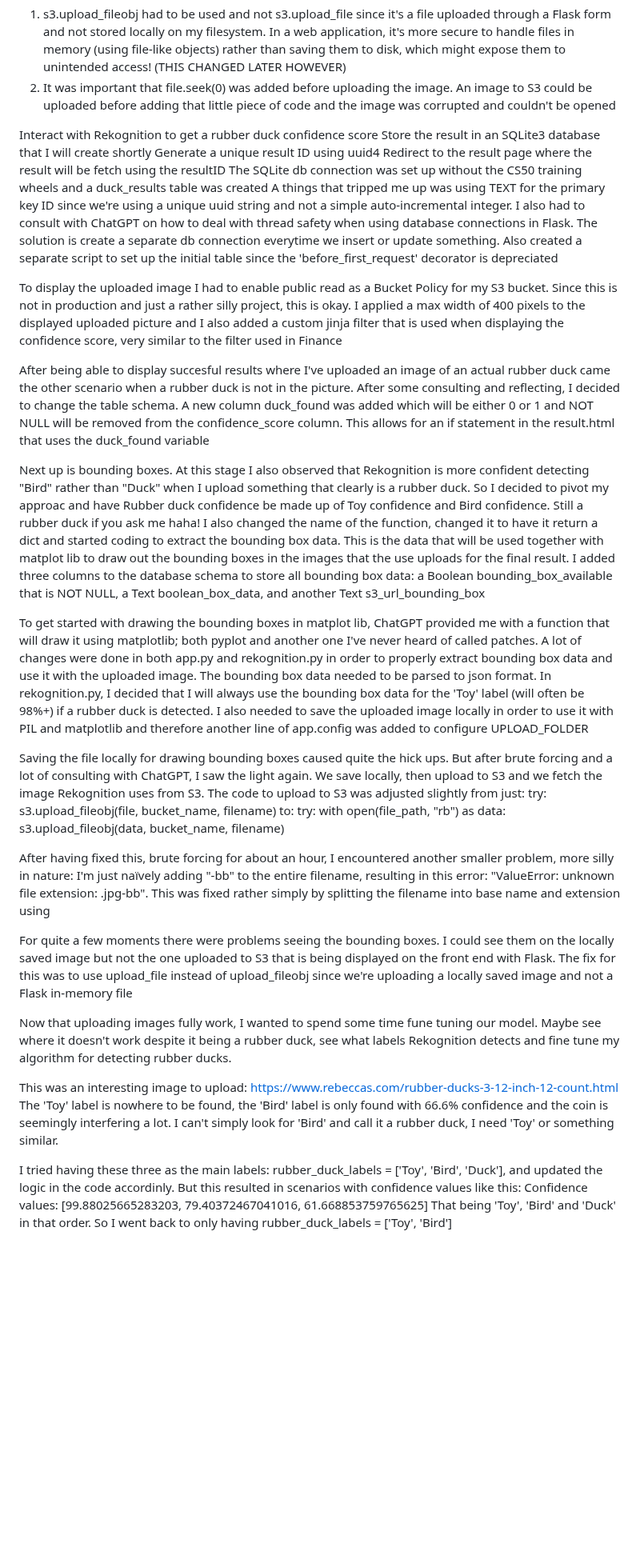
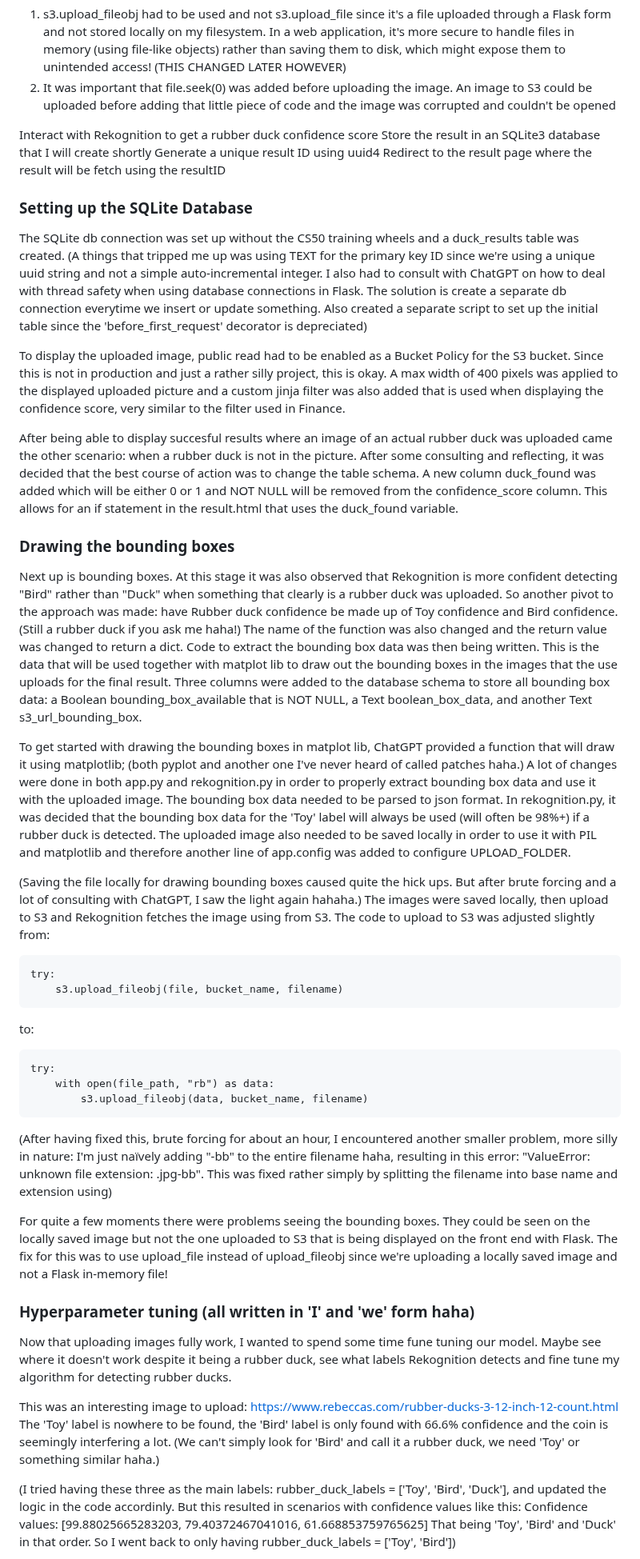
Before and after one commit to StevenLomon/CS50-final-project, a Markdown page: README.md, the part around one of its changes. Shown at 80% size. GitHub-like rendering; blank space fills up the shorter version.

Commit message:
Full extensive README

````diff
--- a/README.md
+++ b/README.md
@@ -36,25 +36,39 @@ Interact with Rekognition to get a rubber duck confidence score
 Store the result in an SQLite3 database that I will create shortly
 Generate a unique result ID using uuid4
 Redirect to the result page where the result will be fetch using the resultID
-The SQLite db connection was set up without the CS50 training wheels and a duck_results table was created A things that tripped me up was using TEXT for the primary key ID since we're using a unique uuid string and not a simple auto-incremental integer. I also had to consult with ChatGPT on how to deal with thread safety when using database connections in Flask. The solution is create a separate db connection everytime we insert or update something. Also created a separate script to set up the initial table since the 'before_first_request' decorator is depreciated
 
-To display the uploaded image I had to enable public read as a Bucket Policy for my S3 bucket. Since this is not in production and just a rather silly project, this is okay. I applied a max width of 400 pixels to the displayed uploaded picture and I also added a custom jinja filter that is used when displaying the confidence score, very similar to the filter used in Finance
+### Setting up the SQLite Database
+The SQLite db connection was set up without the CS50 training wheels and a duck_results table was created. (A things that tripped me up was using TEXT for the primary key ID since we're using a unique uuid string and not a simple auto-incremental integer. I also had to consult with ChatGPT on how to deal with thread safety when using database connections in Flask. The solution is create a separate db connection everytime we insert or update something. Also created a separate script to set up the initial table since the 'before_first_request' decorator is depreciated)
 
-After being able to display succesful results where I've uploaded an image of an actual rubber duck came the other scenario when a rubber duck is not in the picture. After some consulting and reflecting, I decided to change the table schema. A new column duck_found was added which will be either 0 or 1 and NOT NULL will be removed from the confidence_score column. This allows for an if statement in the result.html that uses the duck_found variable
+To display the uploaded image, public read had to be enabled as a Bucket Policy for the S3 bucket. Since this is not in production and just a rather silly project, this is okay. A max width of 400 pixels was applied to the displayed uploaded picture and a custom jinja filter was also added that is used when displaying the confidence score, very similar to the filter used in Finance.
 
-Next up is bounding boxes. At this stage I also observed that Rekognition is more confident detecting "Bird" rather than "Duck" when I upload something that clearly is a rubber duck. So I decided to pivot my approac and have Rubber duck confidence be made up of Toy confidence and Bird confidence. Still a rubber duck if you ask me haha! I also changed the name of the function, changed it to have it return a dict and started coding to extract the bounding box data. This is the data that will be used together with matplot lib to draw out the bounding boxes in the images that the use uploads for the final result. I added three columns to the database schema to store all bounding box data: a Boolean bounding_box_available that is NOT NULL, a Text boolean_box_data, and another Text s3_url_bounding_box
+After being able to display succesful results where an image of an actual rubber duck was uploaded came the other scenario: when a rubber duck is not in the picture. After some consulting and reflecting, it was decided that the best course of action was to change the table schema. A new column duck_found was added which will be either 0 or 1 and NOT NULL will be removed from the confidence_score column. This allows for an if statement in the result.html that uses the duck_found variable.
 
-To get started with drawing the bounding boxes in matplot lib, ChatGPT provided me with a function that will draw it using matplotlib; both pyplot and another one I've never heard of called patches. A lot of changes were done in both app.py and rekognition.py in order to properly extract bounding box data and use it with the uploaded image. The bounding box data needed to be parsed to json format. In rekognition.py, I decided that I will always use the bounding box data for the 'Toy' label (will often be 98%+) if a rubber duck is detected. I also needed to save the uploaded image locally in order to use it with PIL and matplotlib and therefore another line of app.config was added to configure UPLOAD_FOLDER
+### Drawing the bounding boxes
+Next up is bounding boxes. At this stage it was also observed that Rekognition is more confident detecting "Bird" rather than "Duck" when something that clearly is a rubber duck was uploaded. So another pivot to the approach was made: have Rubber duck confidence be made up of Toy confidence and Bird confidence. (Still a rubber duck if you ask me haha!) The name of the function was also changed and the return value was changed to return a dict. Code to extract the bounding box data was then being written. This is the data that will be used together with matplot lib to draw out the bounding boxes in the images that the use uploads for the final result. Three columns were added to the database schema to store all bounding box data: a Boolean bounding_box_available that is NOT NULL, a Text boolean_box_data, and another Text s3_url_bounding_box.
 
-Saving the file locally for drawing bounding boxes caused quite the hick ups. But after brute forcing and a lot of consulting with ChatGPT, I saw the light again. We save locally, then upload to S3 and we fetch the image Rekognition uses from S3. The code to upload to S3 was adjusted slightly from just: try: s3.upload_fileobj(file, bucket_name, filename) to: try: with open(file_path, "rb") as data: s3.upload_fileobj(data, bucket_name, filename)
+To get started with drawing the bounding boxes in matplot lib, ChatGPT provided a function that will draw it using matplotlib; (both pyplot and another one I've never heard of called patches haha.) A lot of changes were done in both app.py and rekognition.py in order to properly extract bounding box data and use it with the uploaded image. The bounding box data needed to be parsed to json format. In rekognition.py, it was decided that the bounding box data for the 'Toy' label will always be used (will often be 98%+) if a rubber duck is detected. The uploaded image also needed to be saved locally in order to use it with PIL and matplotlib and therefore another line of app.config was added to configure UPLOAD_FOLDER.
 
-After having fixed this, brute forcing for about an hour, I encountered another smaller problem, more silly in nature: I'm just naïvely adding "-bb" to the entire filename, resulting in this error: "ValueError: unknown file extension: .jpg-bb". This was fixed rather simply by splitting the filename into base name and extension using
+(Saving the file locally for drawing bounding boxes caused quite the hick ups. But after brute forcing and a lot of consulting with ChatGPT, I saw the light again hahaha.) The images were saved locally, then upload to S3 and Rekognition fetches the image using from S3. The code to upload to S3 was adjusted slightly from:
+```
+try:
+    s3.upload_fileobj(file, bucket_name, filename)
+```
+to:
+```
+try:
+    with open(file_path, "rb") as data:
+        s3.upload_fileobj(data, bucket_name, filename)
+```
 
-For quite a few moments there were problems seeing the bounding boxes. I could see them on the locally saved image but not the one uploaded to S3 that is being displayed on the front end with Flask. The fix for this was to use upload_file instead of upload_fileobj since we're uploading a locally saved image and not a Flask in-memory file
+(After having fixed this, brute forcing for about an hour, I encountered another smaller problem, more silly in nature: I'm just naïvely adding "-bb" to the entire filename haha, resulting in this error: "ValueError: unknown file extension: .jpg-bb". This was fixed rather simply by splitting the filename into base name and extension using)
 
+For quite a few moments there were problems seeing the bounding boxes. They could be seen on the locally saved image but not the one uploaded to S3 that is being displayed on the front end with Flask. The fix for this was to use upload_file instead of upload_fileobj since we're uploading a locally saved image and not a Flask in-memory file!
+
+### Hyperparameter tuning (all written in 'I' and 'we' form haha)
 Now that uploading images fully work, I wanted to spend some time fune tuning our model. Maybe see where it doesn't work despite it being a rubber duck, see what labels Rekognition detects and fine tune my algorithm for detecting rubber ducks.
 
-This was an interesting image to upload: https://www.rebeccas.com/rubber-ducks-3-12-inch-12-count.html The 'Toy' label is nowhere to be found, the 'Bird' label is only found with 66.6% confidence and the coin is seemingly interfering a lot. I can't simply look for 'Bird' and call it a rubber duck, I need 'Toy' or something similar.
+This was an interesting image to upload: https://www.rebeccas.com/rubber-ducks-3-12-inch-12-count.html The 'Toy' label is nowhere to be found, the 'Bird' label is only found with 66.6% confidence and the coin is seemingly interfering a lot. (We can't simply look for 'Bird' and call it a rubber duck, we need 'Toy' or something similar haha.)
 
-I tried having these three as the main labels: rubber_duck_labels = ['Toy', 'Bird', 'Duck'], and updated the logic in the code accordinly. But this resulted in scenarios with confidence values like this: Confidence values: [99.88025665283203, 79.40372467041016, 61.668853759765625] That being 'Toy', 'Bird' and 'Duck' in that order. So I went back to only having rubber_duck_labels = ['Toy', 'Bird']
+(I tried having these three as the main labels: rubber_duck_labels = ['Toy', 'Bird', 'Duck'], and updated the logic in the code accordinly. But this resulted in scenarios with confidence values like this: Confidence values: [99.88025665283203, 79.40372467041016, 61.668853759765625] That being 'Toy', 'Bird' and 'Duck' in that order. So I went back to only having rubber_duck_labels = ['Toy', 'Bird'])
 
````
Also changed, not shown: other parts of README.md (+13 -6 lines).
